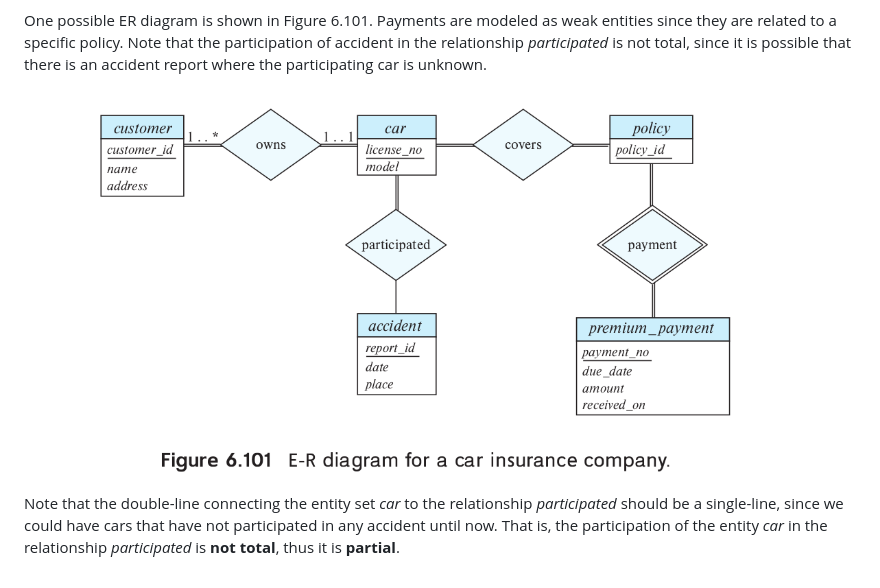
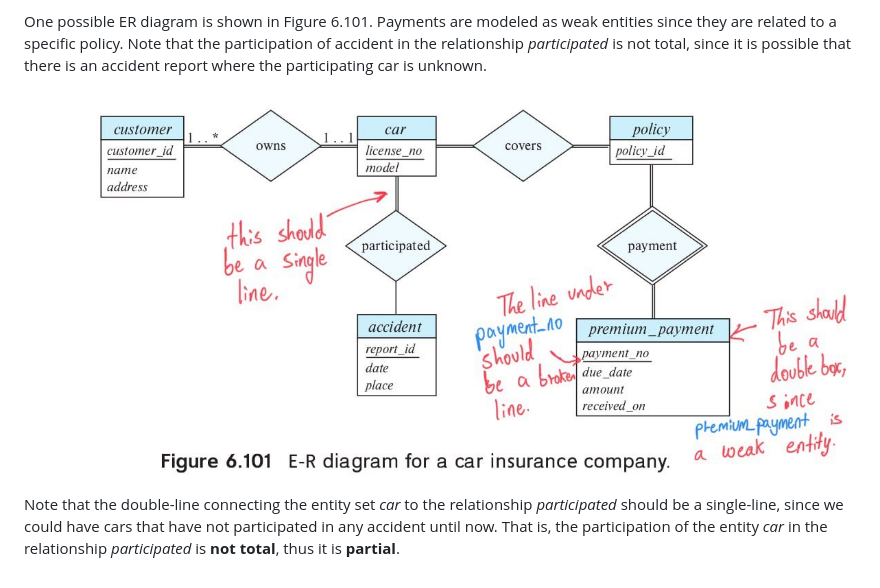
Before and after one commit to noahabe/database_system_concepts_answers, a Markdown page: Ch06_Database_Design_Using_the_ER_Model/6.1.md, the part around the change. GitHub-like rendering; pictures changed too: Ch06_Database_Design_Using_the_ER_Model/Figure_6.101.jpg (added), Ch06_Database_Design_Using_the_ER_Model/Figure_6.101.png (deleted).

Commit message:
corrected Figure 6.101

```diff
--- a/Ch06_Database_Design_Using_the_ER_Model/6.1.md
+++ b/Ch06_Database_Design_Using_the_ER_Model/6.1.md
@@ -18,7 +18,7 @@ _participated_ is not total, since it is possible
 that there is an accident report where the
 participating car is unknown.
 
-<img src="Figure_6.101.png"/>
+<img src="Figure_6.101.jpg"/>
 
 Note that the double-line connecting the entity set
 _car_ to the relationship _participated_ should be
```
